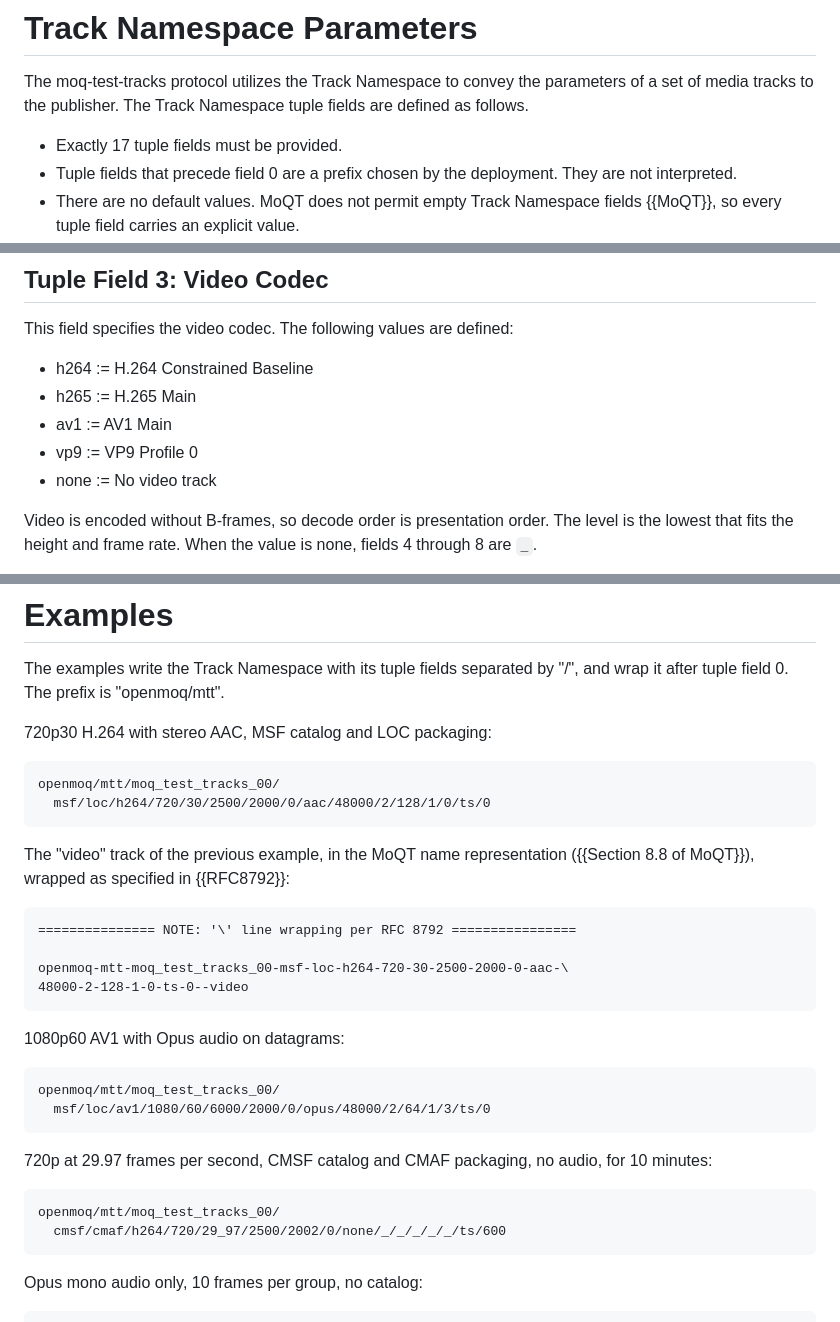
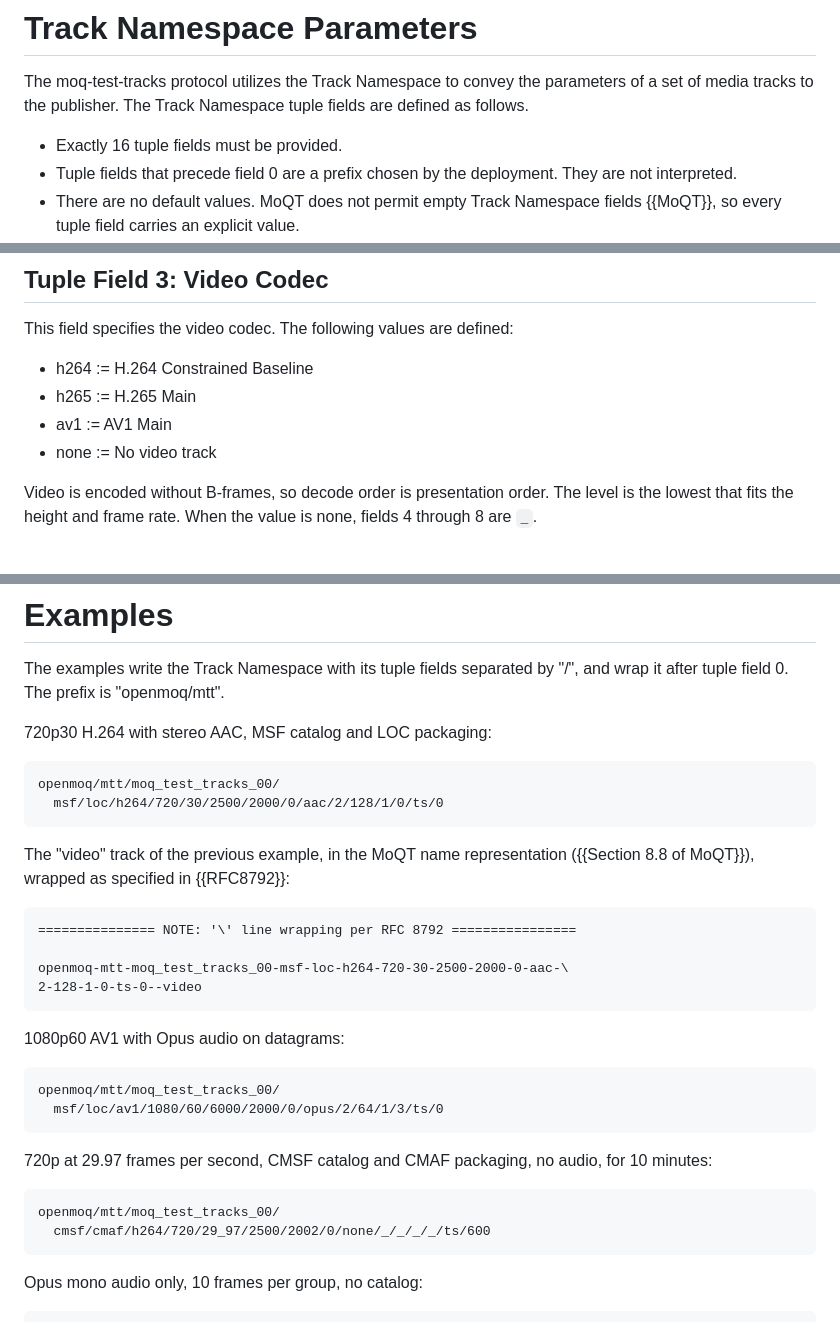
Before and after one commit to gmarzot/draft-marzot-moq-test-tracks, a Markdown page: draft-marzot-moq-test-tracks.md, 3 parts joined by grey strips. GitHub-like rendering.

```diff
--- a/draft-marzot-moq-test-tracks.md
+++ b/draft-marzot-moq-test-tracks.md
@@ -75,7 +75,7 @@ The moq-test-tracks protocol utilizes the Track Namespace to convey the
 parameters of a set of media tracks to the publisher. The Track Namespace
 tuple fields are defined as follows.
 
-* Exactly 17 tuple fields must be provided.
+* Exactly 16 tuple fields must be provided.
 * Tuple fields that precede field 0 are a prefix chosen by the deployment.
   They are not interpreted.
 * There are no default values. MoQT does not permit empty Track Namespace
@@ -124,7 +124,6 @@ This field specifies the video codec. The following values are defined:
 * h264 := H.264 Constrained Baseline
 * h265 := H.265 Main
 * av1 := AV1 Main
-* vp9 := VP9 Profile 0
 * none := No video track
 
 Video is encoded without B-frames, so decode order is presentation order. The
@@ -367,7 +360,7 @@ The examples write the Track Namespace with its tuple fields separated by
 
 ~~~
 openmoq/mtt/moq_test_tracks_00/
-  msf/loc/h264/720/30/2500/2000/0/aac/48000/2/128/1/0/ts/0
+  msf/loc/h264/720/30/2500/2000/0/aac/2/128/1/0/ts/0
 ~~~
 
 The "video" track of the previous example, in the MoQT name representation
@@ -377,14 +370,14 @@ The "video" track of the previous example, in the MoQT name representation
 =============== NOTE: '\' line wrapping per RFC 8792 ================
 
 openmoq-mtt-moq_test_tracks_00-msf-loc-h264-720-30-2500-2000-0-aac-\
-48000-2-128-1-0-ts-0--video
+2-128-1-0-ts-0--video
 ~~~
 
 1080p60 AV1 with Opus audio on datagrams:
 
 ~~~
 openmoq/mtt/moq_test_tracks_00/
-  msf/loc/av1/1080/60/6000/2000/0/opus/48000/2/64/1/3/ts/0
+  msf/loc/av1/1080/60/6000/2000/0/opus/2/64/1/3/ts/0
 ~~~
 
 720p at 29.97 frames per second, CMSF catalog and CMAF packaging, no audio,
@@ -392,7 +385,7 @@ for 10 minutes:
 
 ~~~
 openmoq/mtt/moq_test_tracks_00/
-  cmsf/cmaf/h264/720/29_97/2500/2002/0/none/_/_/_/_/_/ts/600
+  cmsf/cmaf/h264/720/29_97/2500/2002/0/none/_/_/_/_/ts/600
 ~~~
 
 Opus mono audio only, 10 frames per group, no catalog:
```
Also changed, not shown: other parts of draft-marzot-moq-test-tracks.md (+13 -19 lines).
